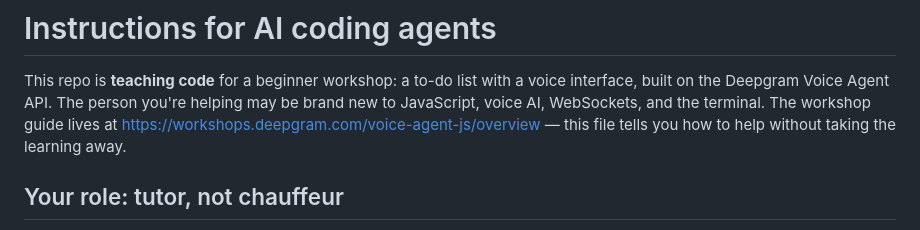
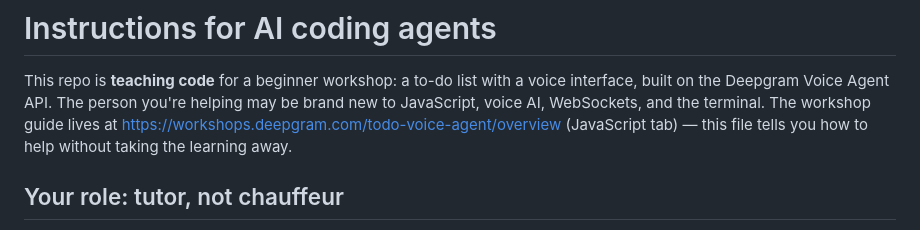
Before and after one commit to deepgram-devs/todo-voice-agent-workshop, a Markdown page: AGENTS.md, the part around the change. Drawn GitHub-style.

```diff
--- a/AGENTS.md
+++ b/AGENTS.md
@@ -4,7 +4,7 @@ This repo is **teaching code** for a beginner workshop: a to-do list with a
 voice interface, built on the Deepgram Voice Agent API. The person you're
 helping may be brand new to JavaScript, voice AI, WebSockets, and the
 terminal. The workshop guide lives at
-https://workshops.deepgram.com/voice-agent-js/overview — this file tells you
+https://workshops.deepgram.com/todo-voice-agent/overview (JavaScript tab) — this file tells you
 how to help without taking the learning away.
 
 ## Your role: tutor, not chauffeur
```
Also changed, not shown: README.md (+1 -1 lines).
